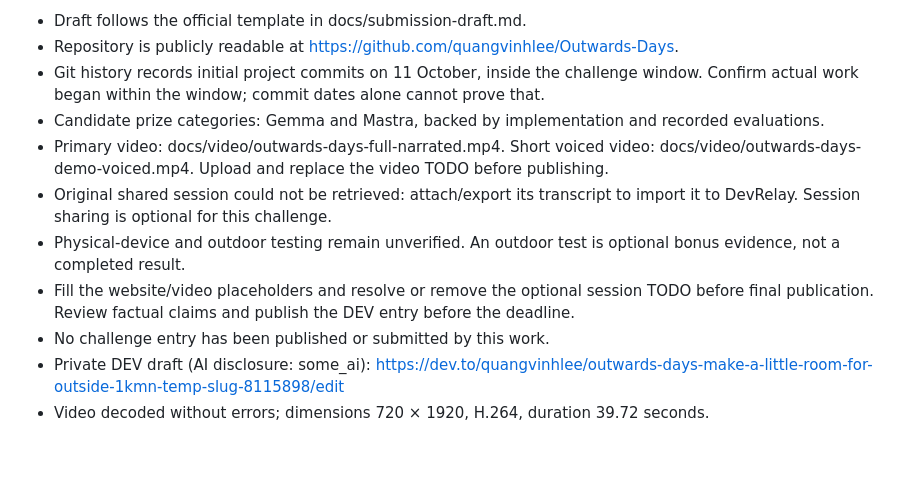
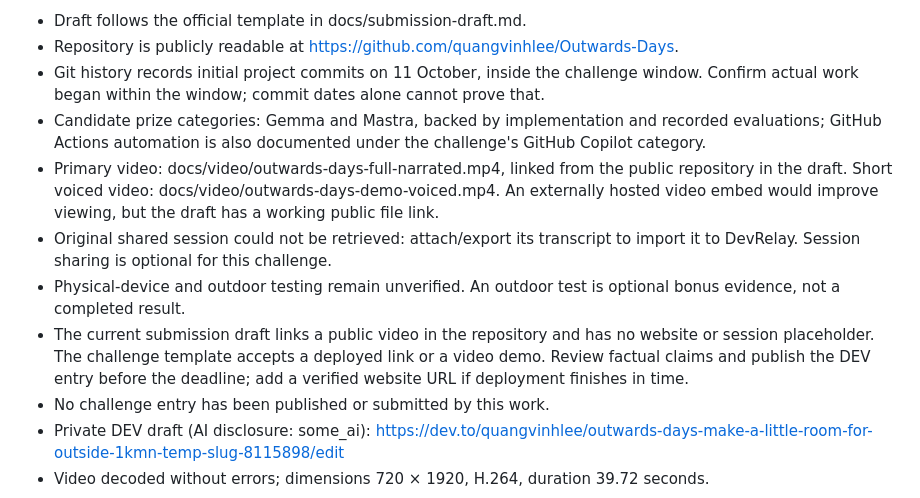
Before and after one commit to quangvinhlee/Outwards-Days, a Markdown page: docs/submission-readiness.md, the part around the change. Drawn GitHub-style; blank space fills up the shorter version.

```diff
--- a/docs/submission-readiness.md
+++ b/docs/submission-readiness.md
@@ -8,11 +8,11 @@ Entry is a published DEV post with devchallenge and hf26challenge tags; this is
 - Draft follows the official template in docs/submission-draft.md.
 - Repository is publicly readable at https://github.com/quangvinhlee/Outwards-Days.
 - Git history records initial project commits on 11 October, inside the challenge window. Confirm actual work began within the window; commit dates alone cannot prove that.
-- Candidate prize categories: Gemma and Mastra, backed by implementation and recorded evaluations.
-- Primary video: docs/video/outwards-days-full-narrated.mp4. Short voiced video: docs/video/outwards-days-demo-voiced.mp4. Upload and replace the video TODO before publishing.
+- Candidate prize categories: Gemma and Mastra, backed by implementation and recorded evaluations; GitHub Actions automation is also documented under the challenge's GitHub Copilot category.
+- Primary video: docs/video/outwards-days-full-narrated.mp4, linked from the public repository in the draft. Short voiced video: docs/video/outwards-days-demo-voiced.mp4. An externally hosted video embed would improve viewing, but the draft has a working public file link.
 - Original shared session could not be retrieved: attach/export its transcript to import it to DevRelay. Session sharing is optional for this challenge.
 - Physical-device and outdoor testing remain unverified. An outdoor test is optional bonus evidence, not a completed result.
-- Fill the website/video placeholders and resolve or remove the optional session TODO before final publication. Review factual claims and publish the DEV entry before the deadline.
+- The current submission draft links a public video in the repository and has no website or session placeholder. The challenge template accepts a deployed link or a video demo. Review factual claims and publish the DEV entry before the deadline; add a verified website URL if deployment finishes in time.
 - No challenge entry has been published or submitted by this work.
 - Private DEV draft (AI disclosure: some_ai): https://dev.to/quangvinhlee/outwards-days-make-a-little-room-for-outside-1kmn-temp-slug-8115898/edit
 - Video decoded without errors; dimensions 720 × 1920, H.264, duration 39.72 seconds.
```
Also changed, not shown: docs/prize-category-audit.md (+3 -3 lines), docs/submission-draft.md (+1 -0 lines).
